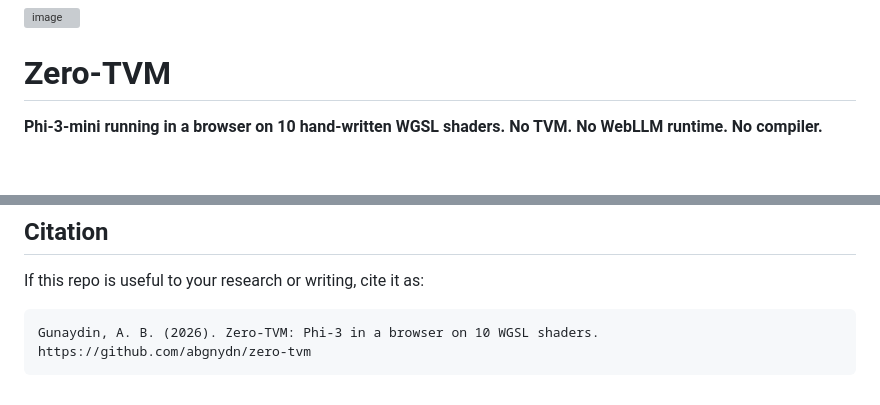
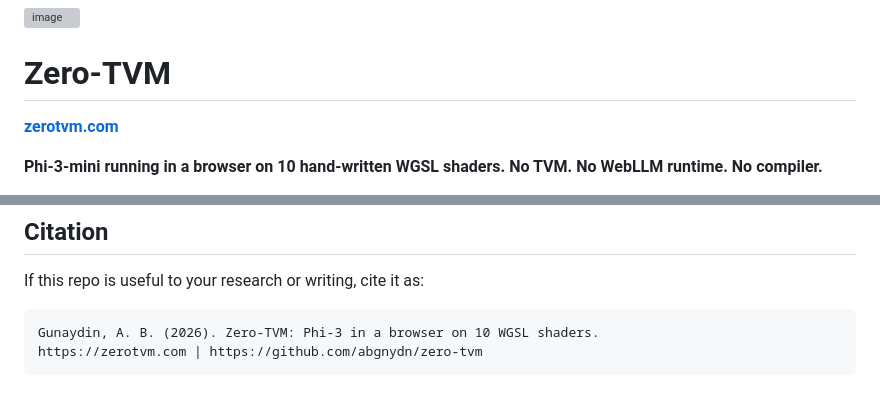
Before and after one commit to abgnydn/zero-tvm, a Markdown page: README.md, 2 parts joined by grey strips. Rendered like a GitHub page; blank space fills up the shorter version; grey boxes are pictures that could not be loaded.

Commit message:
Add zerotvm.com link to README
Co-Authored-By: Claude Opus 4.6 <noreply@anthropic.com>

````diff
--- a/README.md
+++ b/README.md
@@ -1,6 +1,8 @@
 <img width="1707" height="992" alt="image" src="https://github.com/user-attachments/assets/045c4815-3c6c-4c6b-b0d3-d227da7e2e96" />
 
 # Zero-TVM
+
+**[zerotvm.com](https://zerotvm.com)**
 
 **Phi-3-mini running in a browser on 10 hand-written WGSL shaders. No TVM. No WebLLM runtime. No compiler.**
 
@@ -141,5 +143,5 @@ If this repo is useful to your research or writing, cite it as:
 
 ```
 Gunaydin, A. B. (2026). Zero-TVM: Phi-3 in a browser on 10 WGSL shaders.
-https://github.com/abgnydn/zero-tvm
+https://zerotvm.com | https://github.com/abgnydn/zero-tvm
 ```
````
